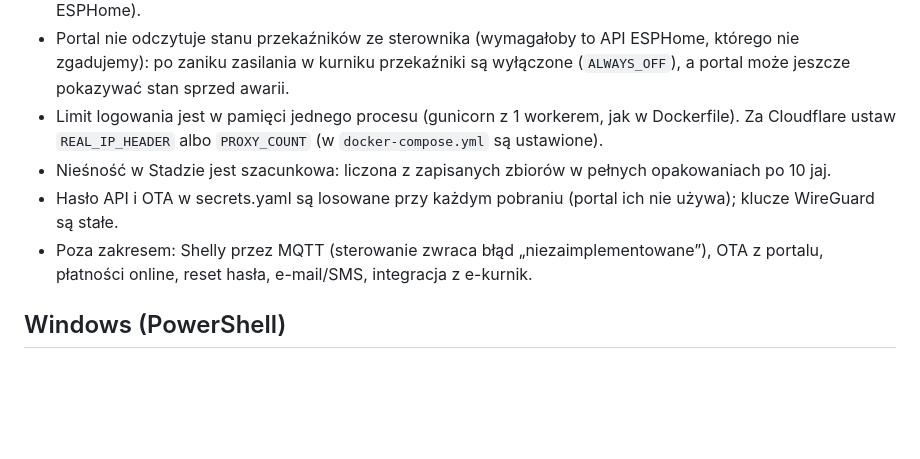
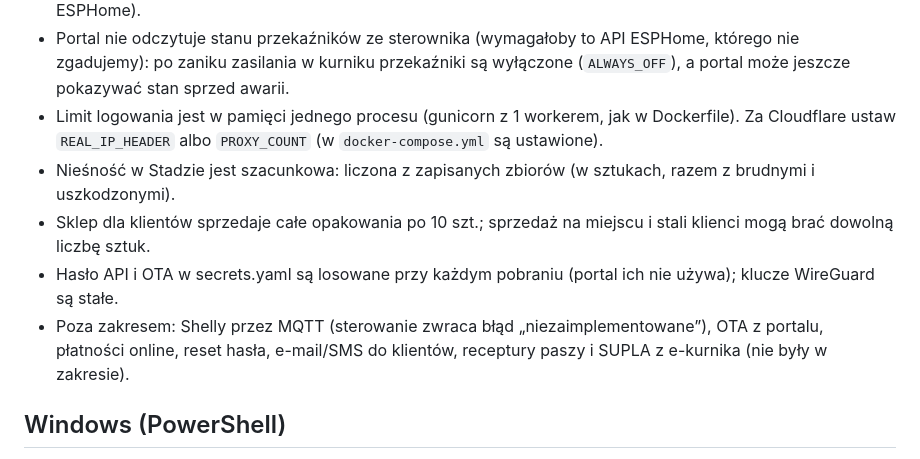
Before and after one commit to DavidNiespor/zniesione, a Markdown page: README.md, the part around one of its changes. Rendered like a GitHub page; blank space fills up the shorter version.

```diff
--- a/README.md
+++ b/README.md
@@ -90,10 +110,11 @@ ciasteczko sesji `HttpOnly`, `SameSite=Lax`, `Secure` poza trybem testowym (bez
   zasilania w kurniku przekaźniki są wyłączone (`ALWAYS_OFF`), a portal może jeszcze pokazywać stan sprzed awarii.
 - Limit logowania jest w pamięci jednego procesu (gunicorn z 1 workerem, jak w Dockerfile). Za Cloudflare ustaw
   `REAL_IP_HEADER` albo `PROXY_COUNT` (w `docker-compose.yml` są ustawione).
-- Nieśność w Stadzie jest szacunkowa: liczona z zapisanych zbiorów w pełnych opakowaniach po 10 jaj.
+- Nieśność w Stadzie jest szacunkowa: liczona z zapisanych zbiorów (w sztukach, razem z brudnymi i uszkodzonymi).
+- Sklep dla klientów sprzedaje całe opakowania po 10 szt.; sprzedaż na miejscu i stali klienci mogą brać dowolną liczbę sztuk.
 - Hasło API i OTA w secrets.yaml są losowane przy każdym pobraniu (portal ich nie używa); klucze WireGuard są stałe.
 - Poza zakresem: Shelly przez MQTT (sterowanie zwraca błąd „niezaimplementowane”), OTA z portalu, płatności online,
-  reset hasła, e-mail/SMS, integracja z e-kurnik.
+  reset hasła, e-mail/SMS do klientów, receptury paszy i SUPLA z e-kurnika (nie były w zakresie).
 
 ## Windows (PowerShell)
 Potrzebne są dwa okna PowerShella w katalogu projektu. `flask` często nie jest w PATH, więc używaj `python -m flask`.
```
Also changed, not shown: other parts of README.md (+28 -8 lines).
